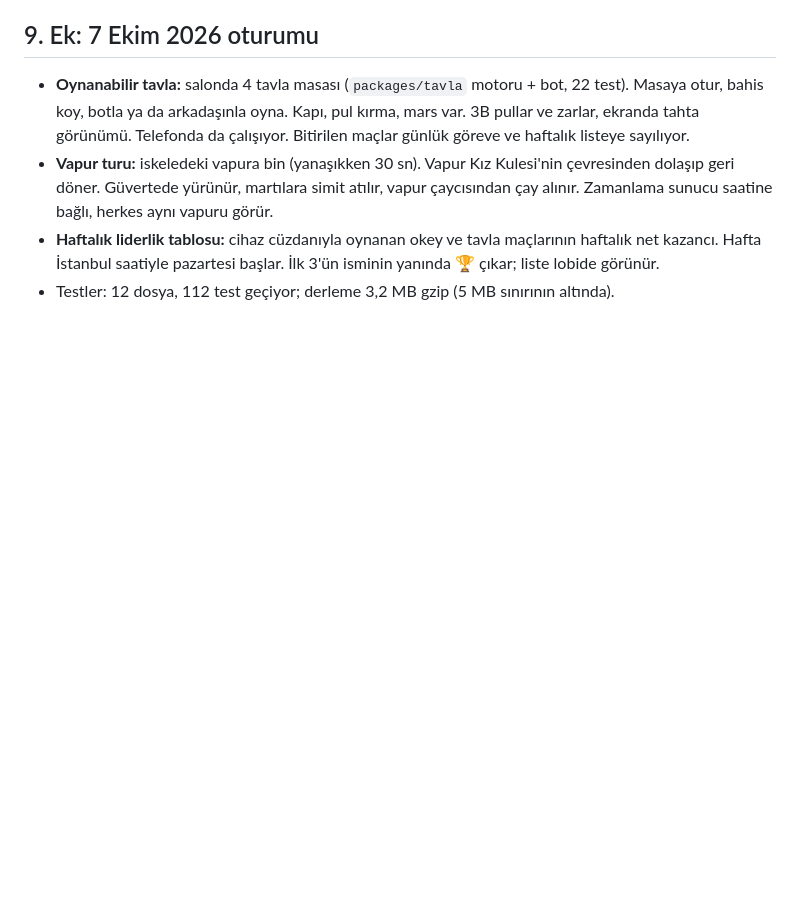
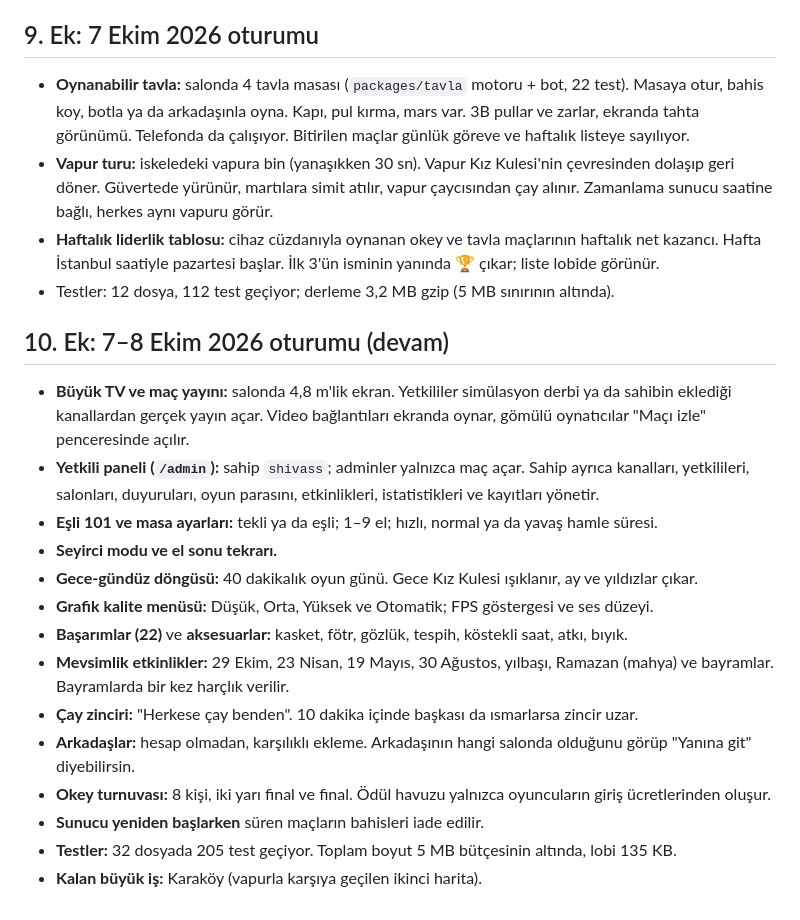
Before and after one commit to shivassxx/sokak, a Markdown page: Docs/FINAL_REPORT.md, the part around the change. Rendered like a GitHub page; blank space fills up the shorter version.

Commit message:
Final report addendum (Turkish) for the 7–8 October work
Co-Authored-By: Claude Opus 5.5 <noreply@anthropic.com>
Claude-Session: https://claude.ai/code/session_019vA6f6gPmsqNCXCg6feyS1

```diff
--- a/Docs/FINAL_REPORT.md
+++ b/Docs/FINAL_REPORT.md
@@ -145,3 +145,20 @@ Ayrıntılı adımlar: **`Docs/Deploy.md`**. Kısaca:
 - **Vapur turu:** iskeledeki vapura bin (yanaşıkken 30 sn). Vapur Kız Kulesi'nin çevresinden dolaşıp geri döner. Güvertede yürünür, martılara simit atılır, vapur çaycısından çay alınır. Zamanlama sunucu saatine bağlı, herkes aynı vapuru görür.
 - **Haftalık liderlik tablosu:** cihaz cüzdanıyla oynanan okey ve tavla maçlarının haftalık net kazancı. Hafta İstanbul saatiyle pazartesi başlar. İlk 3'ün isminin yanında 🏆 çıkar; liste lobide görünür.
 - Testler: 12 dosya, 112 test geçiyor; derleme 3,2 MB gzip (5 MB sınırının altında).
+
+## 10. Ek: 7–8 Ekim 2026 oturumu (devam)
+
+- **Büyük TV ve maç yayını:** salonda 4,8 m'lik ekran. Yetkililer simülasyon derbi ya da sahibin eklediği kanallardan gerçek yayın açar. Video bağlantıları ekranda oynar, gömülü oynatıcılar "Maçı izle" penceresinde açılır.
+- **Yetkili paneli (`/admin`):** sahip `shivass`; adminler yalnızca maç açar. Sahip ayrıca kanalları, yetkilileri, salonları, duyuruları, oyun parasını, etkinlikleri, istatistikleri ve kayıtları yönetir.
+- **Eşli 101 ve masa ayarları:** tekli ya da eşli; 1–9 el; hızlı, normal ya da yavaş hamle süresi.
+- **Seyirci modu ve el sonu tekrarı.**
+- **Gece-gündüz döngüsü:** 40 dakikalık oyun günü. Gece Kız Kulesi ışıklanır, ay ve yıldızlar çıkar.
+- **Grafik kalite menüsü:** Düşük, Orta, Yüksek ve Otomatik; FPS göstergesi ve ses düzeyi.
+- **Başarımlar (22)** ve **aksesuarlar:** kasket, fötr, gözlük, tespih, köstekli saat, atkı, bıyık.
+- **Mevsimlik etkinlikler:** 29 Ekim, 23 Nisan, 19 Mayıs, 30 Ağustos, yılbaşı, Ramazan (mahya) ve bayramlar. Bayramlarda bir kez harçlık verilir.
+- **Çay zinciri:** "Herkese çay benden". 10 dakika içinde başkası da ısmarlarsa zincir uzar.
+- **Arkadaşlar:** hesap olmadan, karşılıklı ekleme. Arkadaşının hangi salonda olduğunu görüp "Yanına git" diyebilirsin.
+- **Okey turnuvası:** 8 kişi, iki yarı final ve final. Ödül havuzu yalnızca oyuncuların giriş ücretlerinden oluşur.
+- **Sunucu yeniden başlarken** süren maçların bahisleri iade edilir.
+- **Testler:** 32 dosyada 205 test geçiyor. Toplam boyut 5 MB bütçesinin altında, lobi 135 KB.
+- **Kalan büyük iş:** Karaköy (vapurla karşıya geçilen ikinci harita).
```
